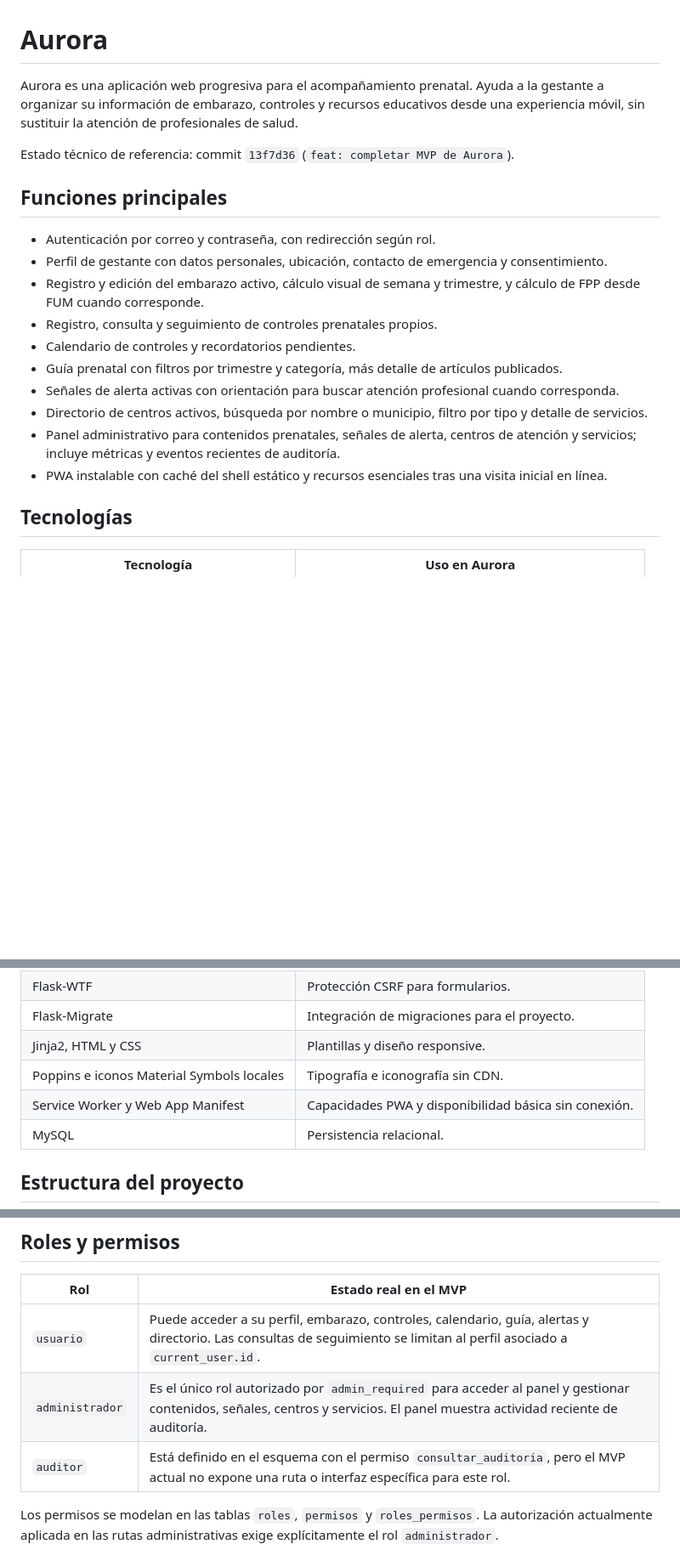
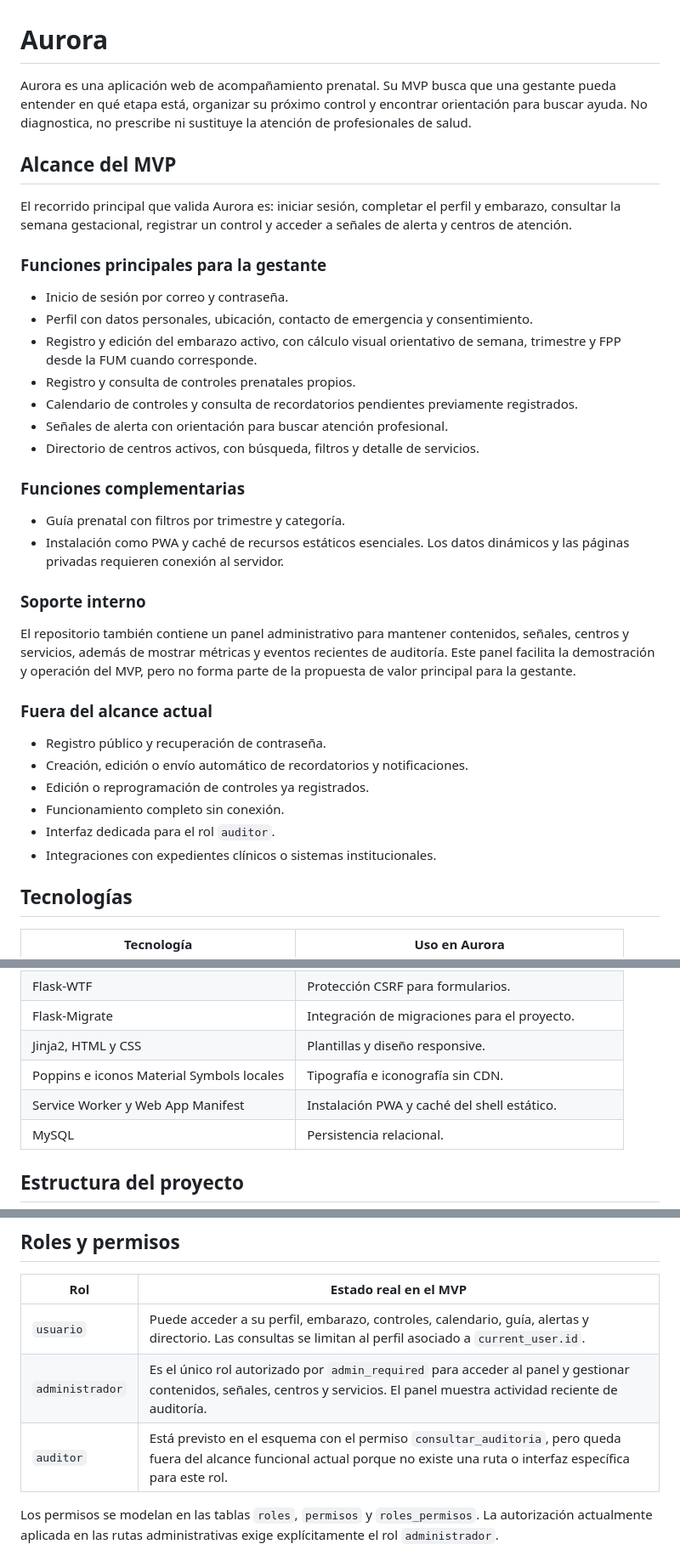
Before and after one commit to freddyguevara085-stack/Aurora, a Markdown page: README.md, 3 parts joined by grey strips. Shown at 85% size. Drawn GitHub-style; blank space fills up the shorter version.

Commit message:
docs: enfocar alcance real del MVP

```diff
--- a/README.md
+++ b/README.md
@@ -1,21 +1,38 @@
 # Aurora
 
-Aurora es una aplicación web progresiva para el acompañamiento prenatal. Ayuda a la gestante a organizar su información de embarazo, controles y recursos educativos desde una experiencia móvil, sin sustituir la atención de profesionales de salud.
+Aurora es una aplicación web de acompañamiento prenatal. Su MVP busca que una gestante pueda entender en qué etapa está, organizar su próximo control y encontrar orientación para buscar ayuda. No diagnostica, no prescribe ni sustituye la atención de profesionales de salud.
 
-Estado técnico de referencia: commit `13f7d36` (`feat: completar MVP de Aurora`).
+## Alcance del MVP
 
-## Funciones principales
+El recorrido principal que valida Aurora es: iniciar sesión, completar el perfil y embarazo, consultar la semana gestacional, registrar un control y acceder a señales de alerta y centros de atención.
 
-- Autenticación por correo y contraseña, con redirección según rol.
-- Perfil de gestante con datos personales, ubicación, contacto de emergencia y consentimiento.
-- Registro y edición del embarazo activo, cálculo visual de semana y trimestre, y cálculo de FPP desde FUM cuando corresponde.
-- Registro, consulta y seguimiento de controles prenatales propios.
-- Calendario de controles y recordatorios pendientes.
-- Guía prenatal con filtros por trimestre y categoría, más detalle de artículos publicados.
-- Señales de alerta activas con orientación para buscar atención profesional cuando corresponda.
-- Directorio de centros activos, búsqueda por nombre o municipio, filtro por tipo y detalle de servicios.
-- Panel administrativo para contenidos prenatales, señales de alerta, centros de atención y servicios; incluye métricas y eventos recientes de auditoría.
-- PWA instalable con caché del shell estático y recursos esenciales tras una visita inicial en línea.
+### Funciones principales para la gestante
+
+- Inicio de sesión por correo y contraseña.
+- Perfil con datos personales, ubicación, contacto de emergencia y consentimiento.
+- Registro y edición del embarazo activo, con cálculo visual orientativo de semana, trimestre y FPP desde la FUM cuando corresponde.
+- Registro y consulta de controles prenatales propios.
+- Calendario de controles y consulta de recordatorios pendientes previamente registrados.
+- Señales de alerta con orientación para buscar atención profesional.
+- Directorio de centros activos, con búsqueda, filtros y detalle de servicios.
+
+### Funciones complementarias
+
+- Guía prenatal con filtros por trimestre y categoría.
+- Instalación como PWA y caché de recursos estáticos esenciales. Los datos dinámicos y las páginas privadas requieren conexión al servidor.
+
+### Soporte interno
+
+El repositorio también contiene un panel administrativo para mantener contenidos, señales, centros y servicios, además de mostrar métricas y eventos recientes de auditoría. Este panel facilita la demostración y operación del MVP, pero no forma parte de la propuesta de valor principal para la gestante.
+
+### Fuera del alcance actual
+
+- Registro público y recuperación de contraseña.
+- Creación, edición o envío automático de recordatorios y notificaciones.
+- Edición o reprogramación de controles ya registrados.
+- Funcionamiento completo sin conexión.
+- Interfaz dedicada para el rol `auditor`.
+- Integraciones con expedientes clínicos o sistemas institucionales.
 
 ## Tecnologías
 
@@ -28,7 +45,7 @@ Estado técnico de referencia: commit `13f7d36` (`feat: completar MVP de Aurora`
 | Flask-Migrate | Integración de migraciones para el proyecto. |
 | Jinja2, HTML y CSS | Plantillas y diseño responsive. |
 | Poppins e iconos Material Symbols locales | Tipografía e iconografía sin CDN. |
-| Service Worker y Web App Manifest | Capacidades PWA y disponibilidad básica sin conexión. |
+| Service Worker y Web App Manifest | Instalación PWA y caché del shell estático. |
 | MySQL | Persistencia relacional. |
 
 ## Estructura del proyecto
@@ -164,9 +181,9 @@ flask --app app create-user
 
 | Rol | Estado real en el MVP |
 | --- | --- |
-| `usuario` | Puede acceder a su perfil, embarazo, controles, calendario, guía, alertas y directorio. Las consultas de seguimiento se limitan al perfil asociado a `current_user.id`. |
+| `usuario` | Puede acceder a su perfil, embarazo, controles, calendario, guía, alertas y directorio. Las consultas se limitan al perfil asociado a `current_user.id`. |
 | `administrador` | Es el único rol autorizado por `admin_required` para acceder al panel y gestionar contenidos, señales, centros y servicios. El panel muestra actividad reciente de auditoría. |
-| `auditor` | Está definido en el esquema con el permiso `consultar_auditoria`, pero el MVP actual no expone una ruta o interfaz específica para este rol. |
+| `auditor` | Está previsto en el esquema con el permiso `consultar_auditoria`, pero queda fuera del alcance funcional actual porque no existe una ruta o interfaz específica para este rol. |
 
 Los permisos se modelan en las tablas `roles`, `permisos` y `roles_permisos`. La autorización actualmente aplicada en las rutas administrativas exige explícitamente el rol `administrador`.
 
```
Also changed, not shown: other parts of README.md (+8 -4 lines).
